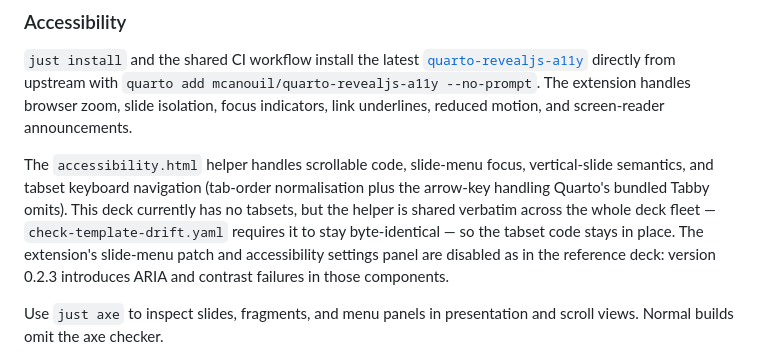
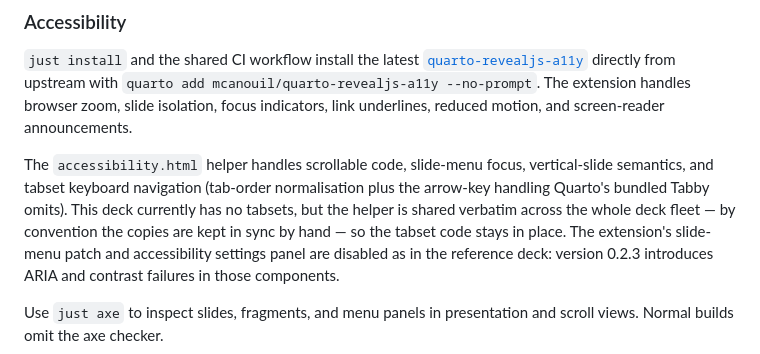
Before and after one commit to IndrajeetPatil/dry-r-package-development, a Markdown page: README.md, the part around the change. Rendered like a GitHub page.

```diff
--- a/README.md
+++ b/README.md
@@ -67,8 +67,8 @@ The `accessibility.html` helper handles scrollable code, slide-menu focus,
 vertical-slide semantics, and tabset keyboard navigation (tab-order
 normalisation plus the arrow-key handling Quarto's bundled Tabby omits). This
 deck currently has no tabsets, but the helper is shared verbatim across the
-whole deck fleet — `check-template-drift.yaml` requires it to stay
-byte-identical — so the tabset code stays in place.
+whole deck fleet — by convention the copies are kept in sync by hand — so the
+tabset code stays in place.
 The extension's slide-menu patch and accessibility settings panel are disabled
 as in the reference deck: version 0.2.3 introduces ARIA and contrast failures in
 those components.
```
Also changed, not shown: AGENTS.md (+2 -2 lines).
